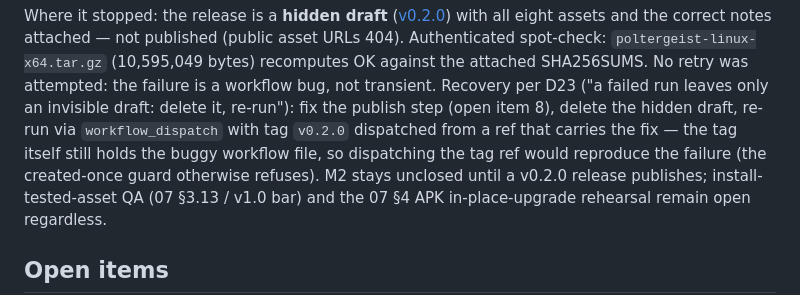
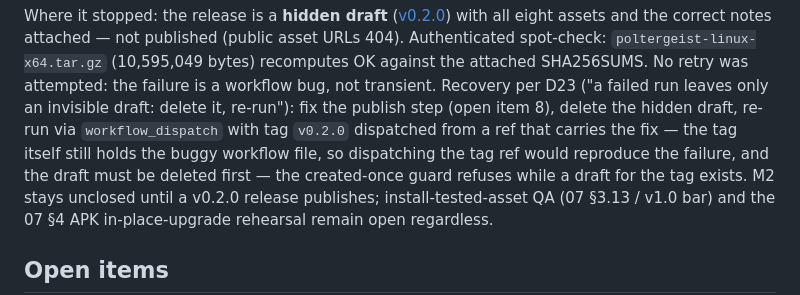
Before and after one commit to L-K-M/Poltergeist, a Markdown page: docs/STATUS.md, the part around the change. Rendered like a GitHub page.

Commit message:
Disambiguate the created-once guard in the recovery text
Review round 5: the parenthetical read two ways under incident
pressure; both constraints are now explicit — dispatching the tag ref
reproduces the failure, and the draft must be deleted because the
guard refuses while a draft exists.

Co-authored-by: pi <reply@localhost>
Session: 01a08ea0-7640-77e5-8d6c-58ded121508e

```diff
--- a/docs/STATUS.md
+++ b/docs/STATUS.md
@@ -1955,7 +1955,8 @@ only an invisible draft: delete it, re-run"): fix the publish step
 (open item 8), delete the hidden draft, re-run via `workflow_dispatch`
 with tag `v0.2.0` dispatched from a ref that carries the fix — the tag
 itself still holds the buggy workflow file, so dispatching the tag ref
-would reproduce the failure (the created-once guard otherwise refuses).
+would reproduce the failure, and the draft must be deleted first — the
+created-once guard refuses while a draft for the tag exists.
 M2 stays
 unclosed until a v0.2.0 release publishes; install-tested-asset QA
 (07 §3.13 / v1.0 bar) and the 07 §4 APK in-place-upgrade rehearsal
```
